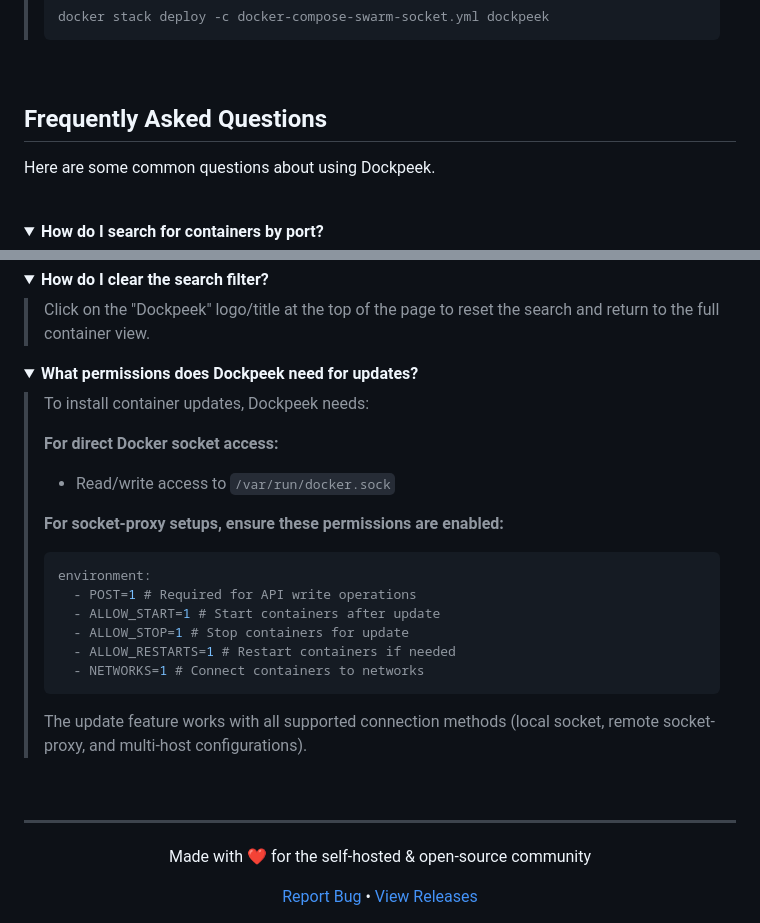
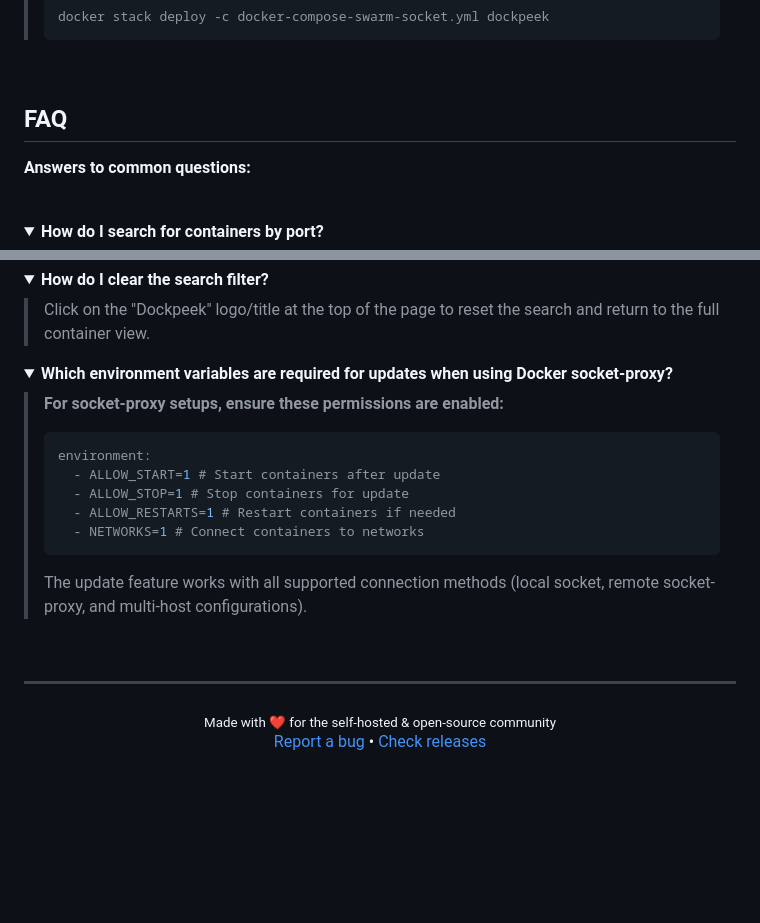
Before and after one commit to n2k/dockpeek, a Markdown page: README.md, 2 parts joined by grey strips. Drawn GitHub-style; folded sections open; blank space fills up the shorter version.

Commit message:
docs: readme

````diff
--- a/README.md
+++ b/README.md
@@ -310,9 +310,9 @@ networks:
 
 <br>
 
-## Frequently Asked Questions
+## FAQ
 
-Here are some common questions about using Dockpeek.
+**Answers to common questions:**
 
 <br>
 
@@ -368,19 +368,13 @@ Here are some common questions about using Dockpeek.
 </details>
 
 <details>
-<summary><strong>What permissions does Dockpeek need for updates?</strong></summary>
+<summary><strong>Which environment variables are required for updates when using Docker socket-proxy?</strong></summary>
 
-> To install container updates, Dockpeek needs:
->
-> **For direct Docker socket access:**
->
-> - Read/write access to `/var/run/docker.sock`
 >
 > **For socket-proxy setups, ensure these permissions are enabled:**
 >
 > ```yaml
 > environment:
->   - POST=1 # Required for API write operations
 >   - ALLOW_START=1 # Start containers after update
 >   - ALLOW_STOP=1 # Stop containers for update
 >   - ALLOW_RESTARTS=1 # Restart containers if needed
@@ -396,9 +390,8 @@ Here are some common questions about using Dockpeek.
 ---
 
 <div align="center">
-  <p>Made with ❤️ for the self-hosted & open-source community</p>
-  <p>
-    <a href="https://github.com/dockpeek/dockpeek/issues">Report Bug</a> •
-    <a href="https://github.com/dockpeek/dockpeek/releases">View Releases</a>
-  </p>
+  <sub>Made with ❤️ for the self-hosted & open-source community</sub>
+  <br>
+  <a href="https://github.com/dockpeek/dockpeek/issues">Report a bug</a> •
+  <a href="https://github.com/dockpeek/dockpeek/releases">Check releases</a>
 </div>
````
